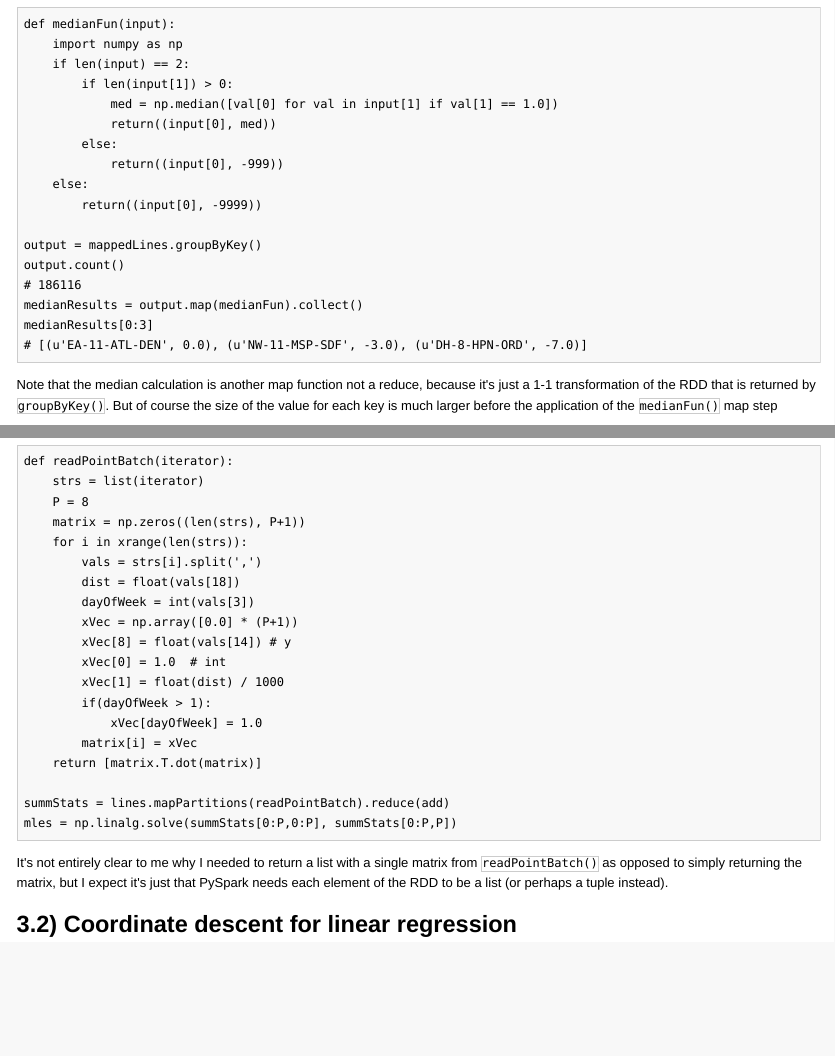
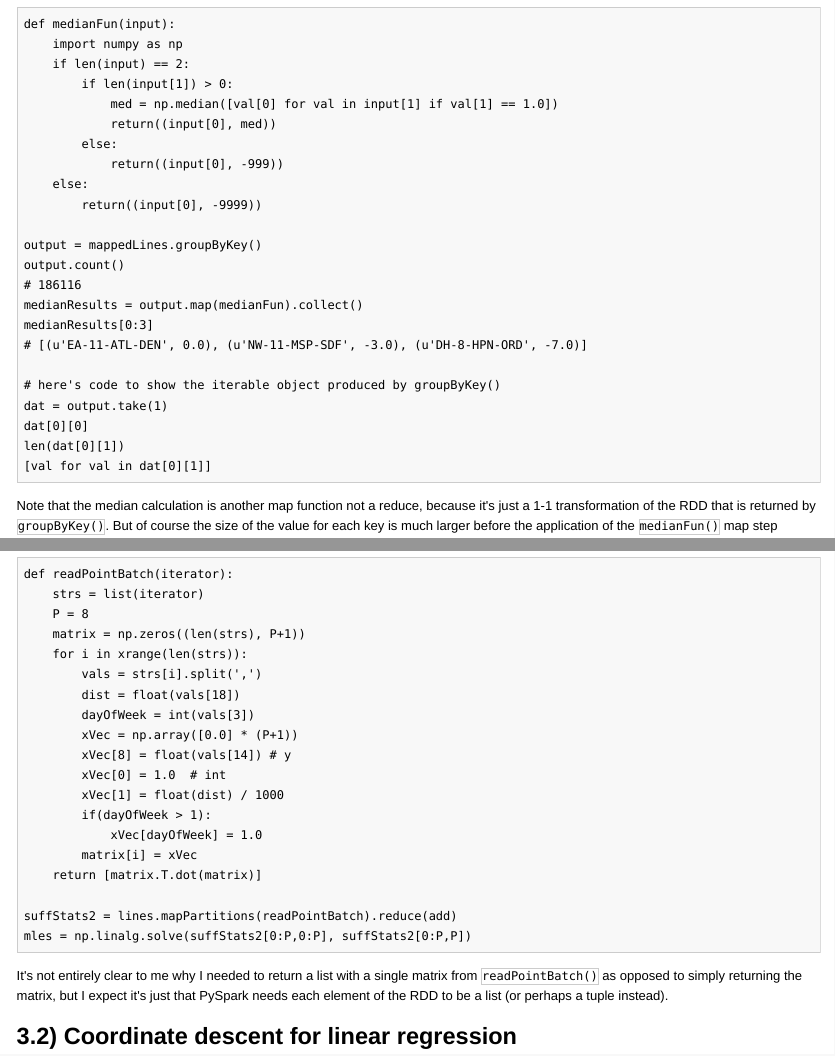
Before and after one commit to berkeley-scf/spark-workshop-2014, an R Markdown document (spark.Rmd): the page in a window 1100 px wide, from 11200 px down, and a second part further down, joined at a grey line. The pictures show the output file spark.html that the author committed with the source, opened offline; long lines of code are wrapped.

Commit message:
more minor changes

````diff
--- a/spark.Rmd
+++ b/spark.Rmd
@@ -550,6 +550,12 @@ output.count()
 medianResults = output.map(medianFun).collect()
 medianResults[0:3]
 # [(u'EA-11-ATL-DEN', 0.0), (u'NW-11-MSP-SDF', -3.0), (u'DH-8-HPN-ORD', -7.0)]
+
+# here's code to show the iterable object produced by groupByKey()
+dat = output.take(1)
+dat[0][0]
+len(dat[0][1])
+[val for val in dat[0][1]]
 ```
 
 Note that the median calculation is another map function not a reduce, because it's just a 1-1 transformation of the RDD that is returned by `groupByKey()`. But of course the size of the value for each key is much larger before the application of the `medianFun()` map step
@@ -722,8 +728,8 @@ def readPointBatch(iterator):
         matrix[i] = xVec
     return [matrix.T.dot(matrix)]
 
-summStats = lines.mapPartitions(readPointBatch).reduce(add)
-mles = np.linalg.solve(summStats[0:P,0:P], summStats[0:P,P])
+suffStats2 = lines.mapPartitions(readPointBatch).reduce(add)
+mles = np.linalg.solve(suffStats2[0:P,0:P], suffStats2[0:P,P])
 ```
 
 It's not entirely clear to me why I needed to return a list with a single matrix from `readPointBatch()` as opposed to simply returning the matrix, but I expect it's just that PySpark needs each element of the RDD to be a list (or perhaps a tuple instead).
````
Also changed, not shown: spark.html.
